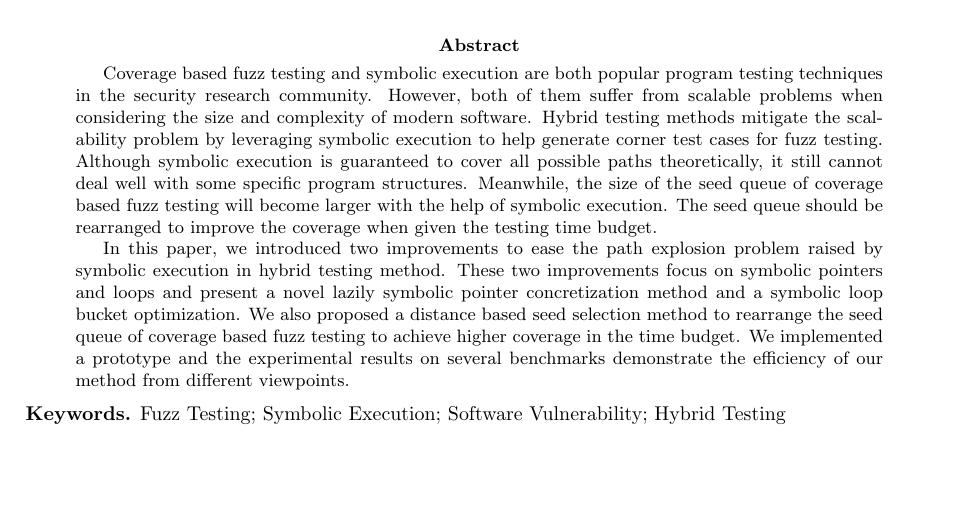
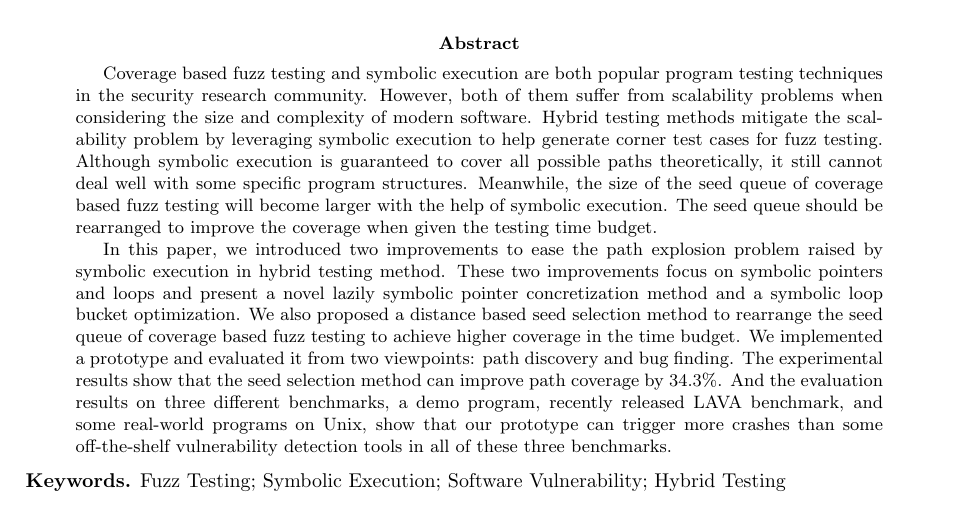
Before and after one commit to Epeius/beary, a LaTeX paper (main.tex): part of page 1 of 19, cut so that both start at the same text, the shorter picture padded with empty space. Compiled offline with pdfLaTeX.

```diff
--- a/main.tex
+++ b/main.tex
@@ -21,18 +21,21 @@
 \usepackage{color}
 \usepackage[lined, linesnumbered, boxed, ruled, commentsnumbered]{algorithm2e}
 
-
 \begin{document}
 \title{Making Fuzz Testing Smart Again}
 \author{Bin Zhang}
 \maketitle
 
 \begin{abstract}
-Coverage based fuzz testing and symbolic execution are both popular program testing techniques in the security research community. However, both of them suffer from scalable problems when considering the size and complexity of modern software. Hybrid testing methods mitigate the scalability problem by leveraging symbolic execution to help generate corner test cases for fuzz testing. Although symbolic execution is guaranteed to cover all possible paths theoretically, it still cannot deal well with some specific program structures. Meanwhile, the size of the seed queue of coverage based fuzz testing will become larger with the help of symbolic execution. The seed queue should be rearranged to improve the coverage when given the testing time budget.
+Coverage based fuzz testing and symbolic execution are both popular program testing techniques in the security research community. However, both of them suffer from scalability problems when considering the size and complexity of modern software. Hybrid testing methods mitigate the scalability problem by leveraging symbolic execution to help generate corner test cases for fuzz testing. Although symbolic execution is guaranteed to cover all possible paths theoretically, it still cannot deal well with some specific program structures. Meanwhile, the size of the seed queue of coverage based fuzz testing will become larger with the help of symbolic execution. The seed queue should be rearranged to improve the coverage when given the testing time budget.
+
 
 In this paper, we introduced two improvements to ease the path explosion problem raised by symbolic execution in hybrid testing method.
-These two improvements focus on symbolic pointers and loops and present a novel lazily symbolic pointer concretization method and a symbolic loop bucket optimization.
-We also proposed a distance based seed selection method to rearrange the seed queue of coverage based fuzz testing to achieve higher coverage in the time budget. We implemented a prototype and the experimental results on several benchmarks demonstrate the efficiency of our method from different viewpoints.
+ These two improvements focus on symbolic pointers and loops and present a novel lazily symbolic pointer concretization method and a symbolic loop bucket optimization.
+ We also proposed a distance based seed selection method to rearrange the seed queue of coverage based fuzz testing to achieve higher coverage in the time budget.
+ We implemented a prototype and evaluated it from two viewpoints: path discovery and bug finding.
+ The experimental results show that the seed selection method can improve path coverage by 34.3\%. And the evaluation results on three different benchmarks, a demo program, recently released LAVA benchmark, and some real-world programs on Unix, show that our prototype can trigger more crashes than some off-the-shelf vulnerability detection tools in all of these three benchmarks.
+
 \end{abstract}
 \textbf{Keywords.} Fuzz Testing; Symbolic Execution; Software Vulnerability; Hybrid Testing
 
```
Also changed, not shown: seed-priority.tex (+0 -3 lines), figures/motivate-example.pdf.
